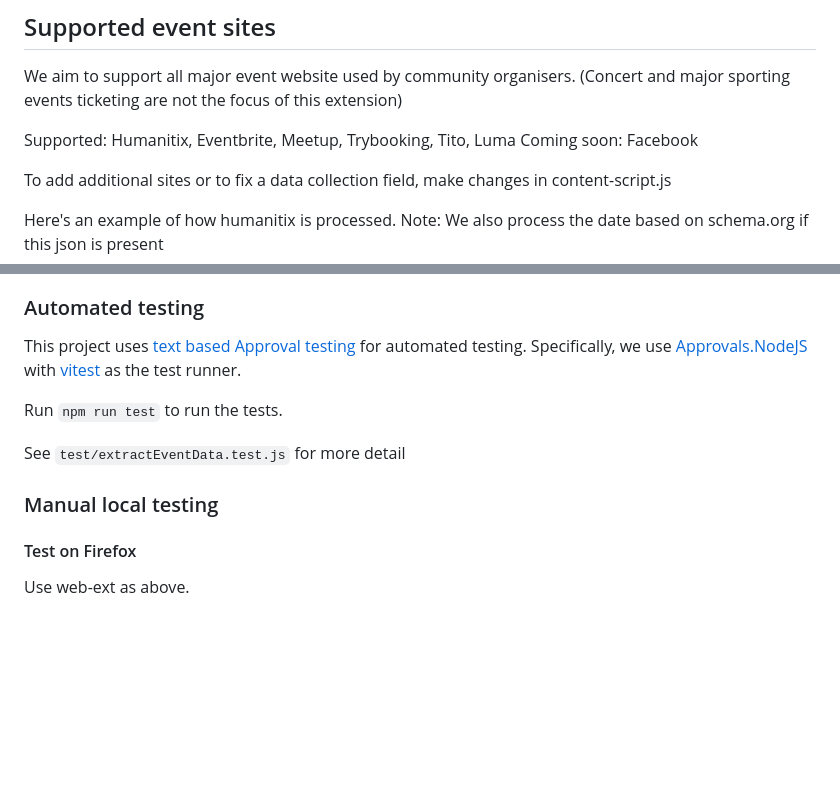
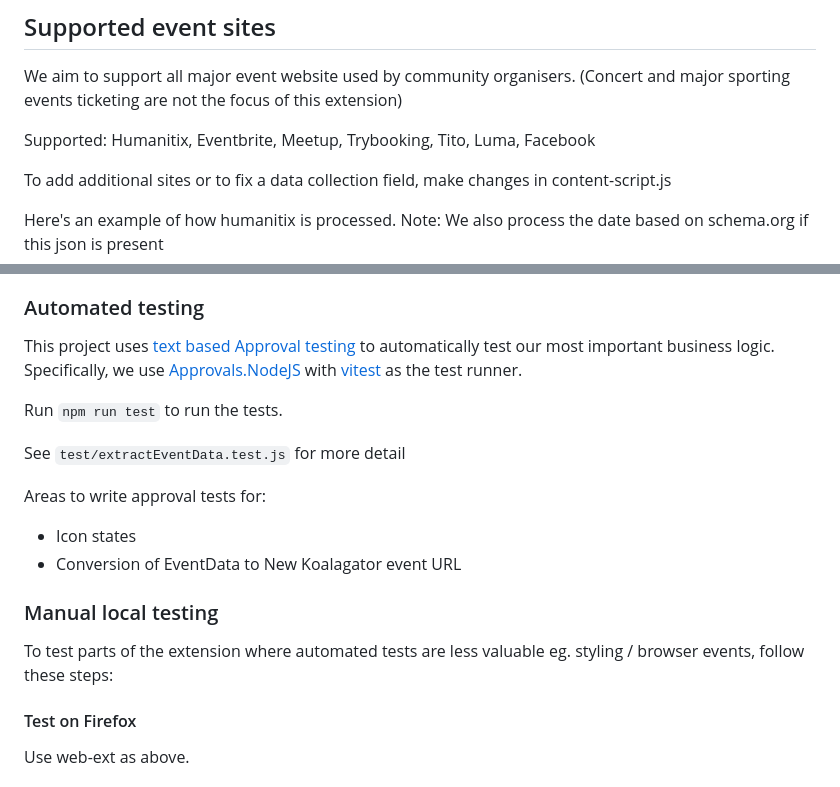
Before and after one commit to koalagator/koalagator-browser-extension, a Markdown page: README.md, 2 parts joined by grey strips. GitHub-like rendering; blank space fills up the shorter version.

Commit message:
D udpate testing

```diff
--- a/README.md
+++ b/README.md
@@ -18,8 +18,7 @@ You're then able to review and edit before saving the event.
 We aim to support all major event website used by community organisers.
 (Concert and major sporting events ticketing are not the focus of this extension)
 
-Supported: Humanitix, Eventbrite, Meetup, Trybooking, Tito, Luma
-Coming soon: Facebook
+Supported: Humanitix, Eventbrite, Meetup, Trybooking, Tito, Luma, Facebook
 
 To add additional sites or to fix a data collection field, make changes in content-script.js
 
@@ -110,7 +109,7 @@ Three states:
 
 ### Automated testing
 
-This project uses [text based Approval testing](http://approvaltests.com) for automated testing.
+This project uses [text based Approval testing](http://approvaltests.com) to automatically test our most important business logic.
 Specifically, we use [Approvals.NodeJS](https://github.com/approvals/Approvals.NodeJS?tab=readme-ov-file#intro)
 with [vitest](https://vitest.dev/) as the test runner.
 
@@ -118,7 +117,14 @@ Run `npm run test` to run the tests.
 
 See `test/extractEventData.test.js` for more detail
 
+Areas to write approval tests for:
+
+- Icon states
+- Conversion of EventData to New Koalagator event URL
+
 ### Manual local testing
+
+To test parts of the extension where automated tests are less valuable eg. styling / browser events, follow these steps:
 
 #### Test on Firefox
 
```
